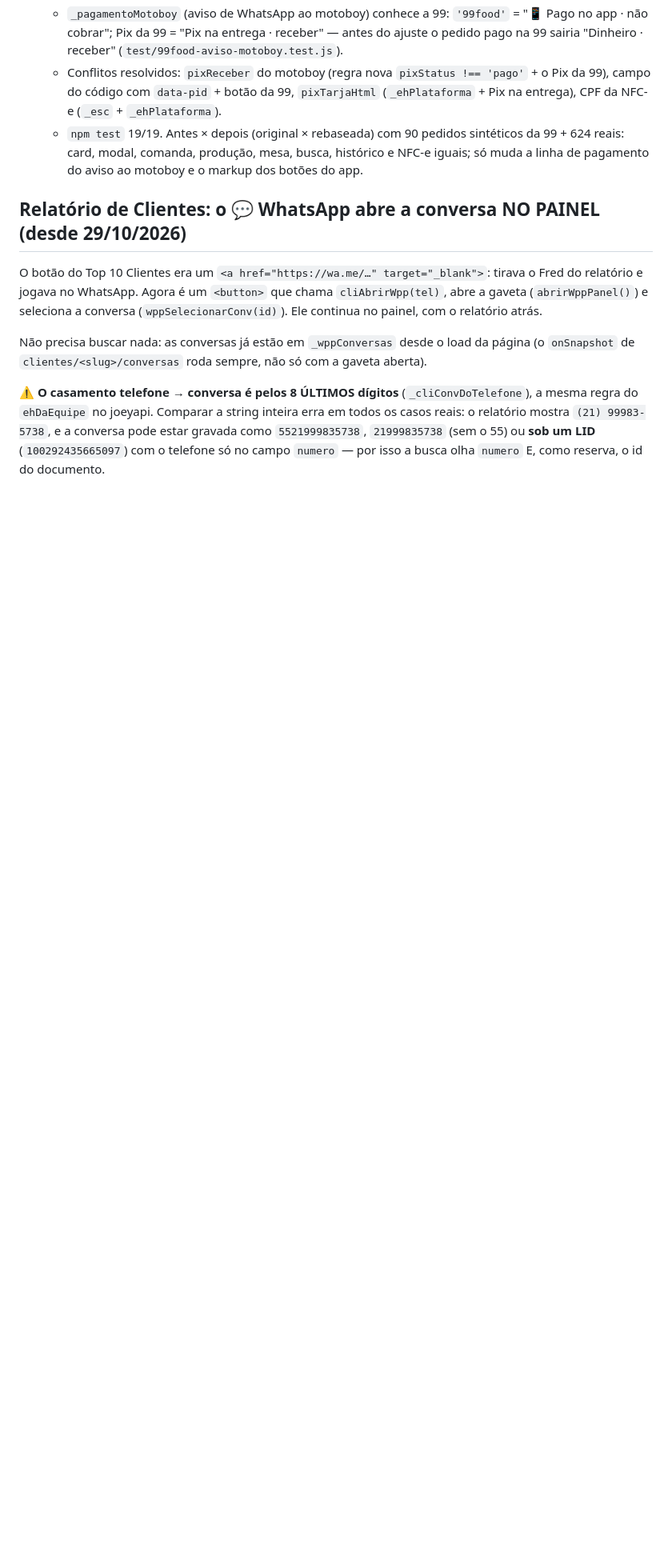
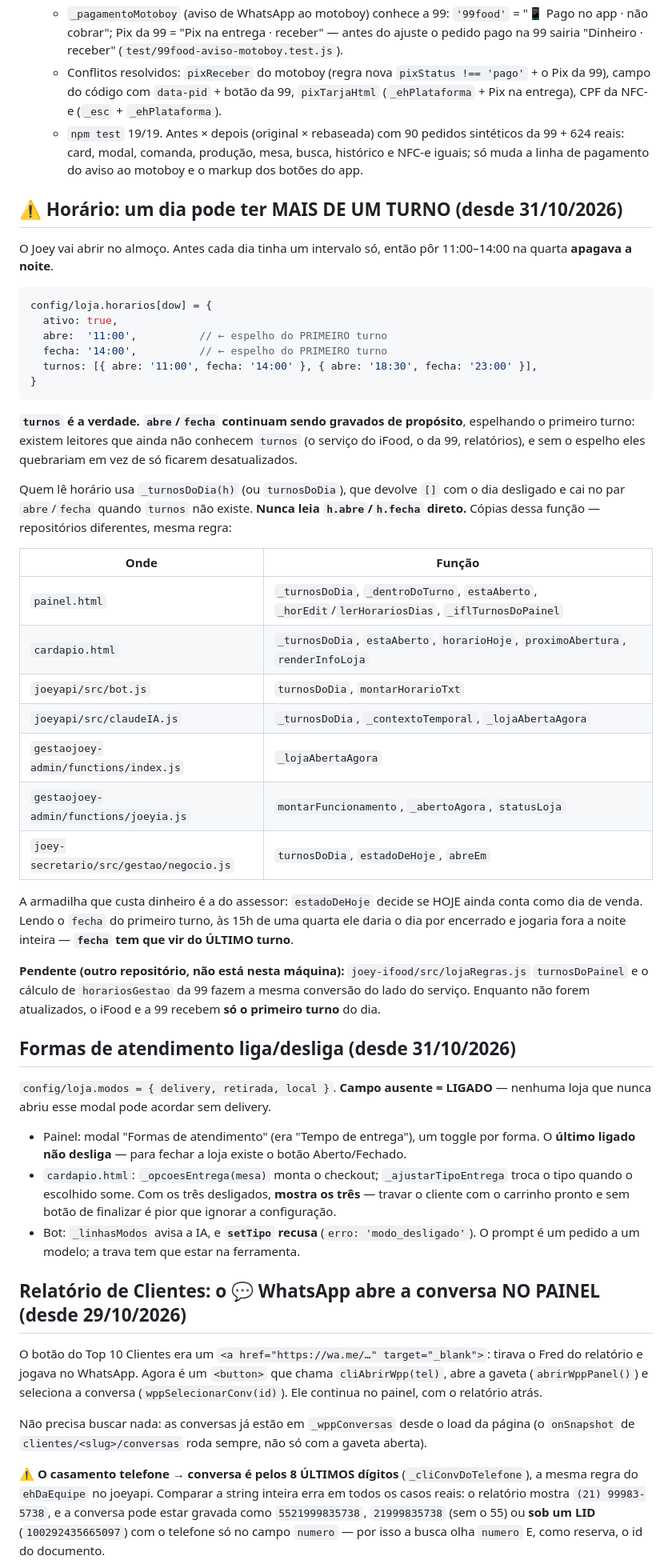
Before and after one commit to Fredjoey/gestaojoey-saas, a Markdown page: CLAUDE.md, the part around the change. Shown at 80% size. GitHub-like rendering; blank space fills up the shorter version.

Commit message:
CLAUDE.md: formato dos turnos e das formas de atendimento
Co-Authored-By: Claude Opus 5 <noreply@anthropic.com>
Claude-Session: https://claude.ai/code/session_01XYmcV5t6bpWe18Axpt5bDs

````diff
--- a/CLAUDE.md
+++ b/CLAUDE.md
@@ -351,6 +351,59 @@ Publicar ANTES de ligar as flags (o app do motoboy antigo mostraria "Dinheiro ·
     `data-pid` + botão da 99, `pixTarjaHtml` (`_ehPlataforma` + Pix na entrega), CPF da NFC-e (`_esc` + `_ehPlataforma`).
   - `npm test` 19/19. Antes × depois (original × rebaseada) com 90 pedidos sintéticos da 99 + 624 reais: card, modal, comanda,
     produção, mesa, busca, histórico e NFC-e iguais; só muda a linha de pagamento do aviso ao motoboy e o markup dos botões do app.
+
+## ⚠️ Horário: um dia pode ter MAIS DE UM TURNO (desde 31/10/2026)
+
+O Joey vai abrir no almoço. Antes cada dia tinha um intervalo só, então pôr 11:00–14:00 na
+quarta **apagava a noite**.
+
+```js
+config/loja.horarios[dow] = {
+  ativo: true,
+  abre:  '11:00',          // ← espelho do PRIMEIRO turno
+  fecha: '14:00',          // ← espelho do PRIMEIRO turno
+  turnos: [{ abre: '11:00', fecha: '14:00' }, { abre: '18:30', fecha: '23:00' }],
+}
+```
+
+**`turnos` é a verdade. `abre`/`fecha` continuam sendo gravados de propósito**, espelhando o
+primeiro turno: existem leitores que ainda não conhecem `turnos` (o serviço do iFood, o da 99,
+relatórios), e sem o espelho eles quebrariam em vez de só ficarem desatualizados.
+
+Quem lê horário usa `_turnosDoDia(h)` (ou `turnosDoDia`), que devolve `[]` com o dia desligado e
+cai no par `abre`/`fecha` quando `turnos` não existe. **Nunca leia `h.abre`/`h.fecha` direto.**
+Cópias dessa função — repositórios diferentes, mesma regra:
+
+| Onde | Função |
+|---|---|
+| `painel.html` | `_turnosDoDia`, `_dentroDoTurno`, `estaAberto`, `_horEdit`/`lerHorariosDias`, `_iflTurnosDoPainel` |
+| `cardapio.html` | `_turnosDoDia`, `estaAberto`, `horarioHoje`, `proximoAbertura`, `renderInfoLoja` |
+| `joeyapi/src/bot.js` | `turnosDoDia`, `montarHorarioTxt` |
+| `joeyapi/src/claudeIA.js` | `_turnosDoDia`, `_contextoTemporal`, `_lojaAbertaAgora` |
+| `gestaojoey-admin/functions/index.js` | `_lojaAbertaAgora` |
+| `gestaojoey-admin/functions/joeyia.js` | `montarFuncionamento`, `_abertoAgora`, `statusLoja` |
+| `joey-secretario/src/gestao/negocio.js` | `turnosDoDia`, `estadoDeHoje`, `abreEm` |
+
+A armadilha que custa dinheiro é a do assessor: `estadoDeHoje` decide se HOJE ainda conta como
+dia de venda. Lendo o `fecha` do primeiro turno, às 15h de uma quarta ele daria o dia por
+encerrado e jogaria fora a noite inteira — **`fecha` tem que vir do ÚLTIMO turno**.
+
+**Pendente (outro repositório, não está nesta máquina):** `joey-ifood/src/lojaRegras.js`
+`turnosDoPainel` e o cálculo de `horariosGestao` da 99 fazem a mesma conversão do lado do
+serviço. Enquanto não forem atualizados, o iFood e a 99 recebem **só o primeiro turno** do dia.
+
+## Formas de atendimento liga/desliga (desde 31/10/2026)
+
+`config/loja.modos = { delivery, retirada, local }`. **Campo ausente = LIGADO** — nenhuma loja que
+nunca abriu esse modal pode acordar sem delivery.
+
+- Painel: modal "Formas de atendimento" (era "Tempo de entrega"), um toggle por forma. O
+  **último ligado não desliga** — para fechar a loja existe o botão Aberto/Fechado.
+- `cardapio.html`: `_opcoesEntrega(mesa)` monta o checkout; `_ajustarTipoEntrega` troca o tipo
+  quando o escolhido some. Com os três desligados, **mostra os três** — travar o cliente com o
+  carrinho pronto e sem botão de finalizar é pior que ignorar a configuração.
+- Bot: `_linhasModos` avisa a IA, e **`setTipo` recusa** (`erro: 'modo_desligado'`). O prompt é um
+  pedido a um modelo; a trava tem que estar na ferramenta.
 
 ## Relatório de Clientes: o 💬 WhatsApp abre a conversa NO PAINEL (desde 29/10/2026)
 
````
